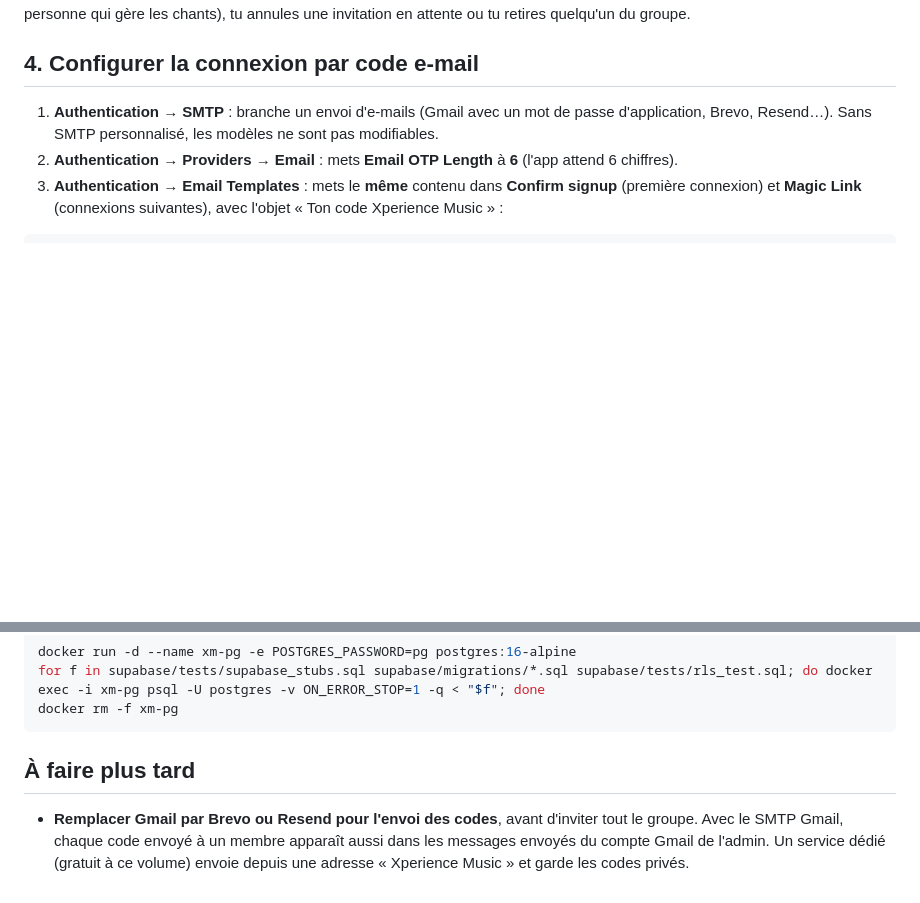
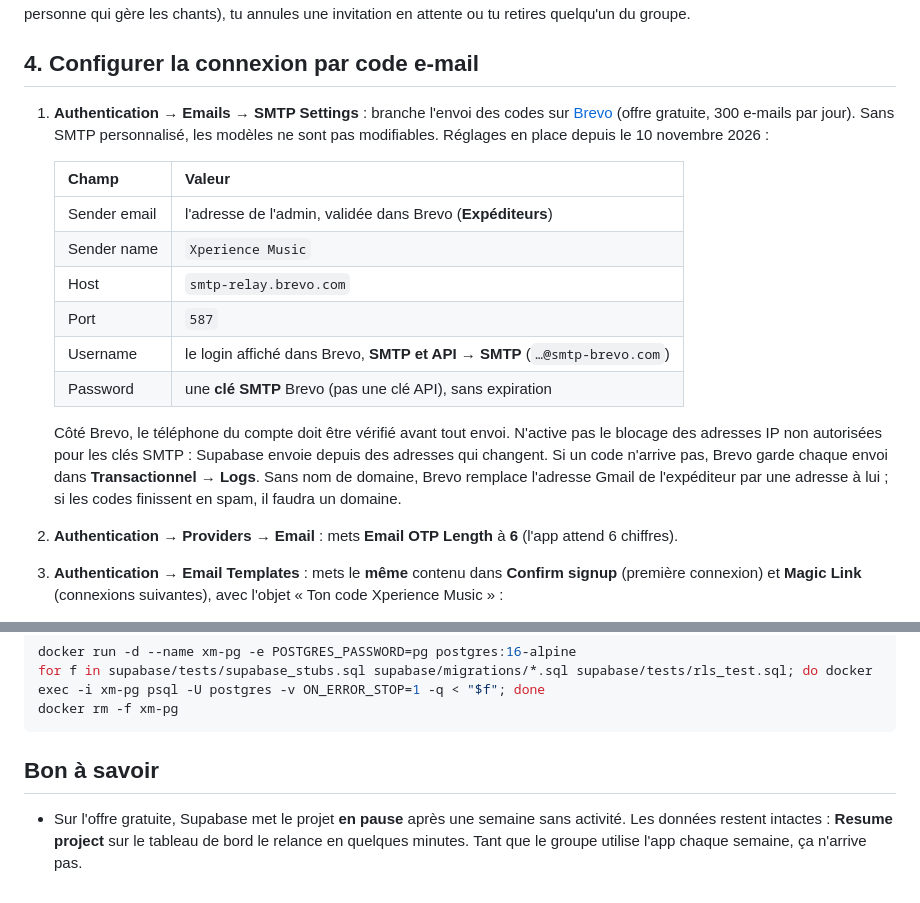
Before and after one commit to YANKAMKEVIN/XperienceMusic, a Markdown page: docs/supabase-setup.md, 2 parts joined by grey strips. Drawn GitHub-style; blank space fills up the shorter version.

Commit message:
Document the Brevo SMTP setup for sign-in codes
Sign-in codes now go through Brevo instead of the admin's Gmail, so they
no longer show up in the admin's Sent folder. Record the settings, the
Brevo pitfalls (phone check, no IP blocking) and the free-tier pause.

Co-Authored-By: Claude Opus 5.5 <noreply@anthropic.com>

````diff
--- a/docs/supabase-setup.md
+++ b/docs/supabase-setup.md
@@ -50,8 +50,24 @@ les chants), tu annules une invitation en attente ou tu retires quelqu'un du gro
 
 ## 4. Configurer la connexion par code e-mail
 
-1. **Authentication → SMTP** : branche un envoi d'e-mails (Gmail avec un mot de passe
-   d'application, Brevo, Resend…). Sans SMTP personnalisé, les modèles ne sont pas modifiables.
+1. **Authentication → Emails → SMTP Settings** : branche l'envoi des codes sur
+   [Brevo](https://www.brevo.com/) (offre gratuite, 300 e-mails par jour). Sans SMTP
+   personnalisé, les modèles ne sont pas modifiables. Réglages en place depuis le 10 novembre 2026 :
+
+   | Champ | Valeur |
+   |---|---|
+   | Sender email | l'adresse de l'admin, validée dans Brevo (**Expéditeurs**) |
+   | Sender name | `Xperience Music` |
+   | Host | `smtp-relay.brevo.com` |
+   | Port | `587` |
+   | Username | le login affiché dans Brevo, **SMTP et API → SMTP** (`…@smtp-brevo.com`) |
+   | Password | une **clé SMTP** Brevo (pas une clé API), sans expiration |
+
+   Côté Brevo, le téléphone du compte doit être vérifié avant tout envoi. N'active pas le blocage
+   des adresses IP non autorisées pour les clés SMTP : Supabase envoie depuis des adresses qui
+   changent. Si un code n'arrive pas, Brevo garde chaque envoi dans **Transactionnel → Logs**.
+   Sans nom de domaine, Brevo remplace l'adresse Gmail de l'expéditeur par une adresse à lui ; si
+   les codes finissent en spam, il faudra un domaine.
 2. **Authentication → Providers → Email** : mets **Email OTP Length** à **6** (l'app attend 6 chiffres).
 3. **Authentication → Email Templates** : mets le **même** contenu dans **Confirm signup**
    (première connexion) et **Magic Link** (connexions suivantes), avec l'objet
@@ -101,9 +117,8 @@ for f in supabase/tests/supabase_stubs.sql supabase/migrations/*.sql supabase/te
 docker rm -f xm-pg
 ```
 
-## À faire plus tard
+## Bon à savoir
 
-- **Remplacer Gmail par Brevo ou Resend pour l'envoi des codes**, avant d'inviter tout le groupe.
-  Avec le SMTP Gmail, chaque code envoyé à un membre apparaît aussi dans les messages envoyés du
-  compte Gmail de l'admin. Un service dédié (gratuit à ce volume) envoie depuis une adresse
-  « Xperience Music » et garde les codes privés.
+- Sur l'offre gratuite, Supabase met le projet **en pause** après une semaine sans activité.
+  Les données restent intactes : **Resume project** sur le tableau de bord le relance en quelques
+  minutes. Tant que le groupe utilise l'app chaque semaine, ça n'arrive pas.
````
Also changed, not shown: docs/reprise-session.md (+2 -1 lines).
